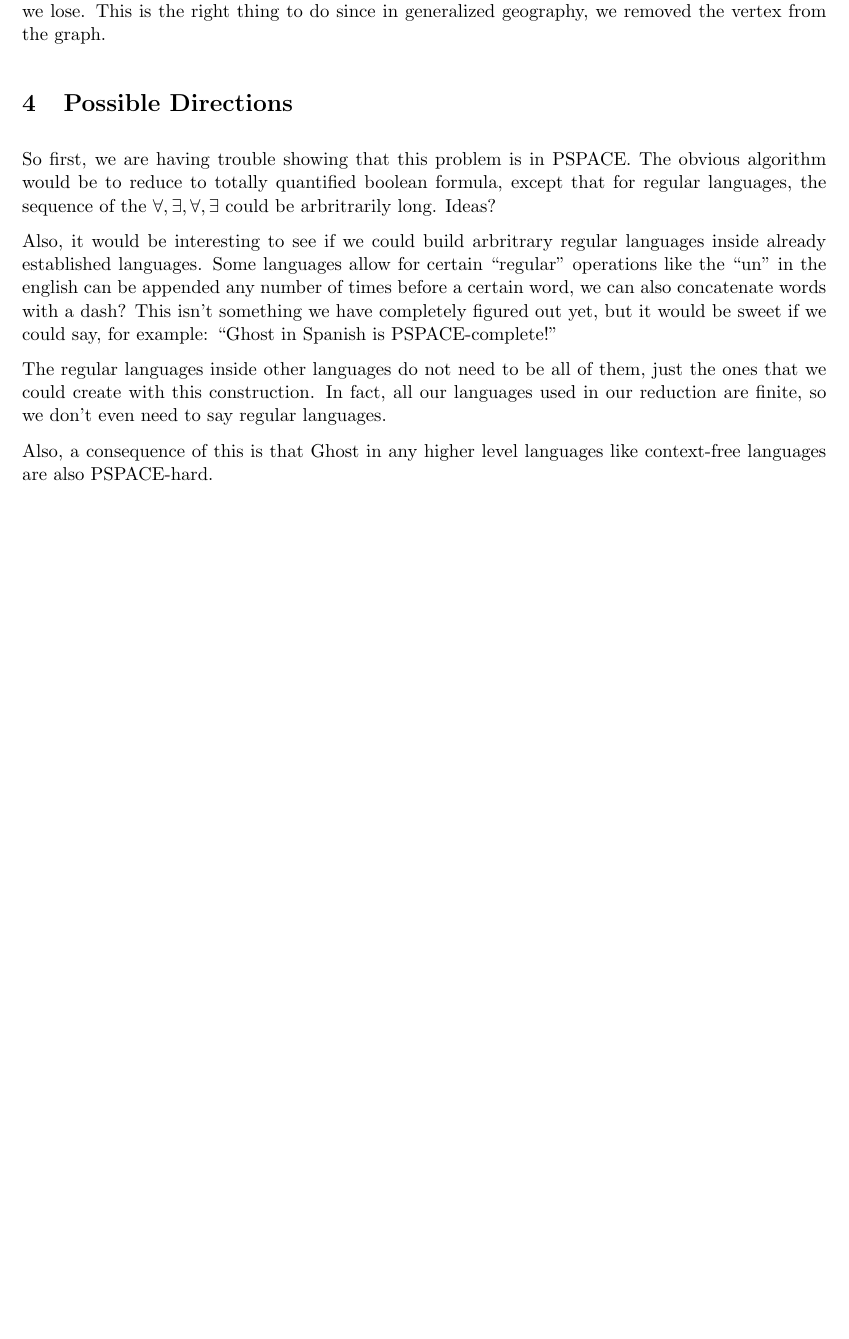
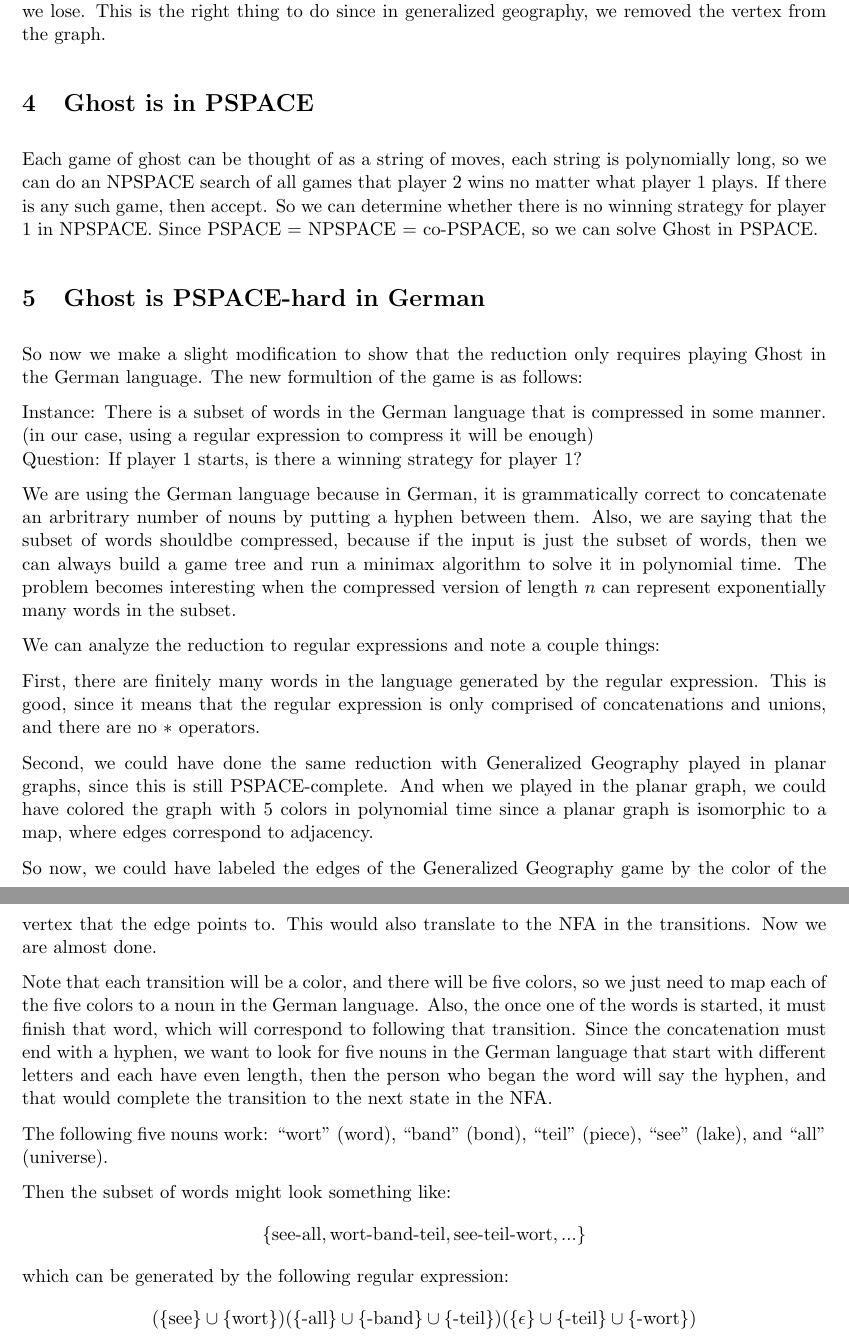
Before and after one commit to erikwaing/ES20_Ghost, a LaTeX document (Ghost.tex): part of page 2 of 2 before the commit and two parts of pages 2 and 3 of 3 after it, the two joined at a grey line, cut so that both start at the same text, the shorter picture padded with empty space. Compiled offline with pdfLaTeX.

Commit message:
added german stuff and pspace

```diff
--- a/Ghost.tex
+++ b/Ghost.tex
@@ -43,14 +43,34 @@ Each time a player makes a move in Generalized Geography, the edge will correspo
 
 Suppose a player makes a move to an edge that does have outgoing edges. We follow the computation on the regular NFA. At the same time, we transition to the copy of the graph that tests whether we ever return to that node. Since that node is an accept state, we want to avoid returning, otherwise we lose. This is the right thing to do since in generalized geography, we removed the vertex from the graph.
 
-\section{Possible Directions}
+\section{Ghost is in PSPACE}
 
-So first, we are having trouble showing that this problem is in PSPACE. The obvious algorithm would be to reduce to totally quantified boolean formula, except that for regular languages, the sequence of the $\forall , \exists, \forall, \exists$ could be arbritrarily long. Ideas?
+Each game of ghost can be thought of as a string of moves, each string is polynomially long, so we can do an NPSPACE search of all games that player 2 wins no matter what player 1 plays. If there is any such game, then accept. So we can determine whether there is no winning strategy for player 1 in NPSPACE. Since PSPACE = NPSPACE = co-PSPACE, so we can solve Ghost in PSPACE.
 
-Also, it would be interesting to see if we could build arbritrary regular languages inside already established languages. Some languages allow for certain ``regular" operations like the ``un" in the english can be appended any number of times before a certain word, we can also concatenate words with a dash? This isn't something we have completely figured out yet, but it would be sweet if we could say, for example: ``Ghost in Spanish is PSPACE-complete!"
+\section{Ghost is PSPACE-hard in German}
 
-The regular languages inside other languages do not need to be all of them, just the ones that we could create with this construction. In fact, all our languages used in our reduction are finite, so we don't even need to say regular languages.
+So now we make a slight modification to show that the reduction only requires playing Ghost in the German language. The new formultion of the game is as follows:
 
-Also, a consequence of this is that Ghost in any higher level languages like context-free languages are also PSPACE-hard.
+Instance: There is a subset of words in the German language that is compressed in some manner. (in our case, using a regular expression to compress it will be enough)\\
+Question: If player 1 starts, is there a winning strategy for player 1?
+
+We are using the German language because in German, it is grammatically correct to concatenate an arbritrary number of nouns by putting a hyphen between them. Also, we are saying that the subset of words shouldbe compressed, because if the input is just the subset of words, then we can always build a game tree and run a minimax algorithm to solve it in polynomial time. The problem becomes interesting when the compressed version of length $n$ can represent exponentially many words in the subset.
+
+We can analyze the reduction to regular expressions and note a couple things:
+
+First, there are finitely many words in the language generated by the regular expression. This is good, since it means that the regular expression is only comprised of concatenations and unions, and there are no $*$ operators.
+
+Second, we could have done the same reduction with Generalized Geography played in planar graphs, since this is still PSPACE-complete. And when we played in the planar graph, we could have colored the graph with 5 colors in polynomial time since a planar graph is isomorphic to a map, where edges correspond to adjacency.
+
+So now, we could have labeled the edges of the Generalized Geography game by the color of the vertex that the edge points to. This would also translate to the NFA in the transitions. Now we are almost done.
+
+Note that each transition will be a color, and there will be five colors, so we just need to map each of the five colors to a noun in the German language. Also, the once one of the words is started, it must finish that word, which will correspond to following that transition. Since the concatenation must end with a hyphen, we want to look for five nouns in the German language that start with different letters and each have even length, then the person who began the word will say the hyphen, and that would complete the transition to the next state in the NFA.
+
+The following five nouns work: ``wort'' (word), ``band'' (bond), ``teil'' (piece), ``see'' (lake), and ``all'' (universe).
+
+Then the subset of words might look something like:
+\[ \{ \text{see-all}, \text{wort-band-teil}, \text{see-teil-wort}, ... \} \]
+which can be generated by the following regular expression:
+\[ (\{\text{see} \}\cup \{ \text{wort}\})(\{\text{-all} \} \cup \{\text{-band}\} \cup \{ \text{-teil} \})( \{ \epsilon\} \cup \{ \text{-teil} \} \cup \{\text{-wort} \}) \]
 
 \end{document}
```
